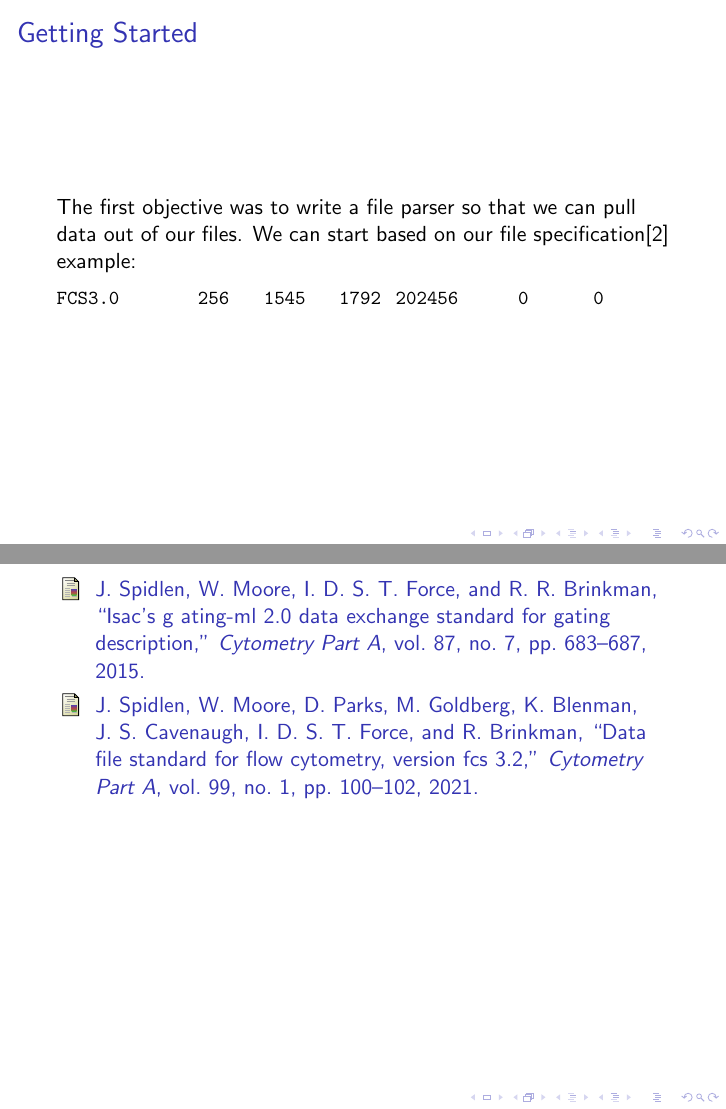
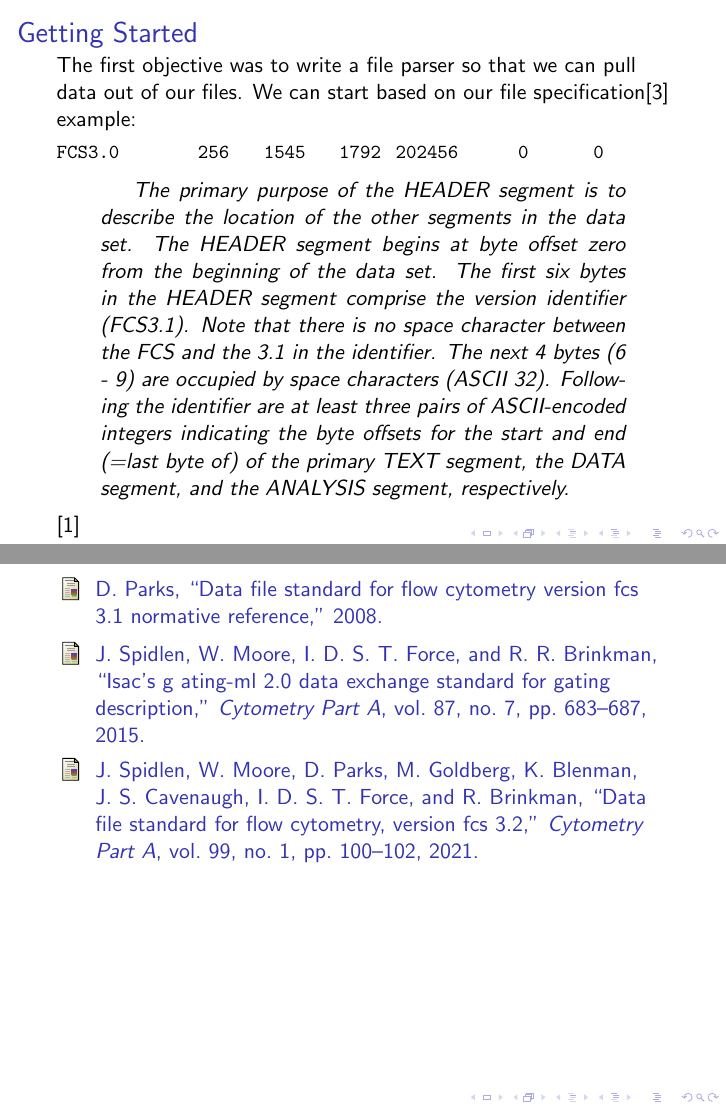
Before and after one commit to Jones-Medical-Biology/fcsreader, LaTeX slides (talk/main.tex, which reads talk/bibliography.bib): pages 5 and 7 of 7, joined at a grey line. Compiled offline with pdfLaTeX.

Commit message:
added fcs 3.1 citation and quote

```diff
--- a/talk/bibliography.bib
+++ b/talk/bibliography.bib
@@ -1,3 +1,10 @@
+@article{parks2008data,
+  title={Data File Standard for Flow Cytometry Version FCS 3.1 Normative Reference},
+  author={Parks, David},
+  year={2008},
+  publisher={Citeseer}
+}
+
 @article{spidlen2021data,
   title={Data file standard for flow cytometry, version FCS 3.2},
   author={Spidlen, Josef and Moore, Wayne and Parks, David and Goldberg, Michael and Blenman, Kim and Cavenaugh, James S and ISAC Data Standards Task Force and Brinkman, Ryan},
--- a/talk/main.tex
+++ b/talk/main.tex
@@ -55,6 +55,19 @@ recompute(gs)
 \begin{lstlisting}
 FCS3.0         256    1545    1792  202456       0       0
 \end{lstlisting}
+\begin{quotation}
+  The primary purpose of the HEADER segment is to describe the location
+of the other segments in the data set. The HEADER segment begins at
+byte offset zero from the beginning of the data set.  The first six
+bytes in the HEADER segment comprise the version identifier
+(FCS3.1). Note that there is no space character between the FCS and
+the 3.1 in the identifier. The next 4 bytes (6 - 9) are occupied by
+space characters (ASCII 32). Following the identifier are at least
+three pairs of ASCII-encoded integers indicating the byte offsets for
+the start and end (=last byte of) of the primary TEXT segment, the
+DATA segment, and the ANALYSIS segment, respectively.
+\end{quotation}
+\cite{parks2008data}
 \end{frame}
 
 \begin{frame}[fragile]
```
Also changed, not shown: talk/main.tex (2 more changed lines).
